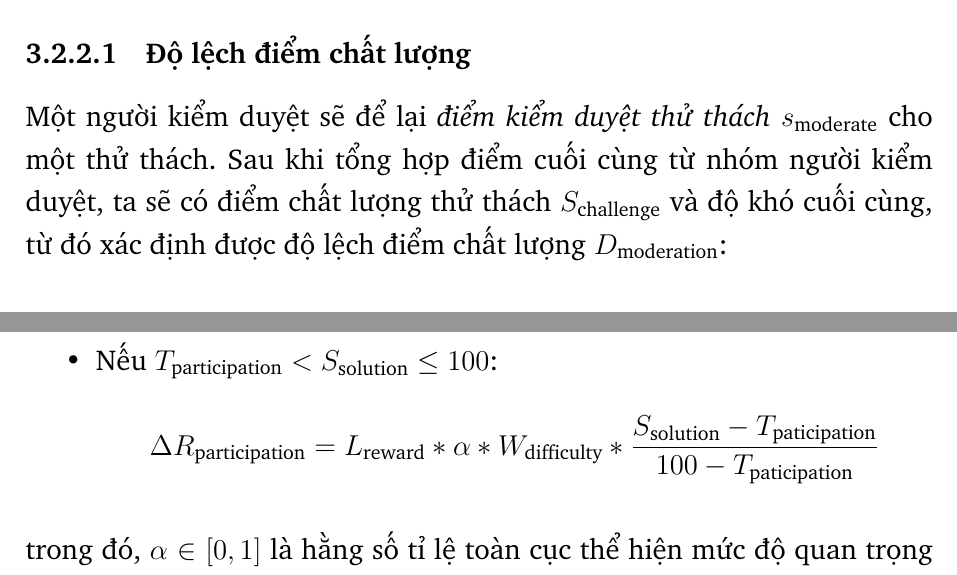
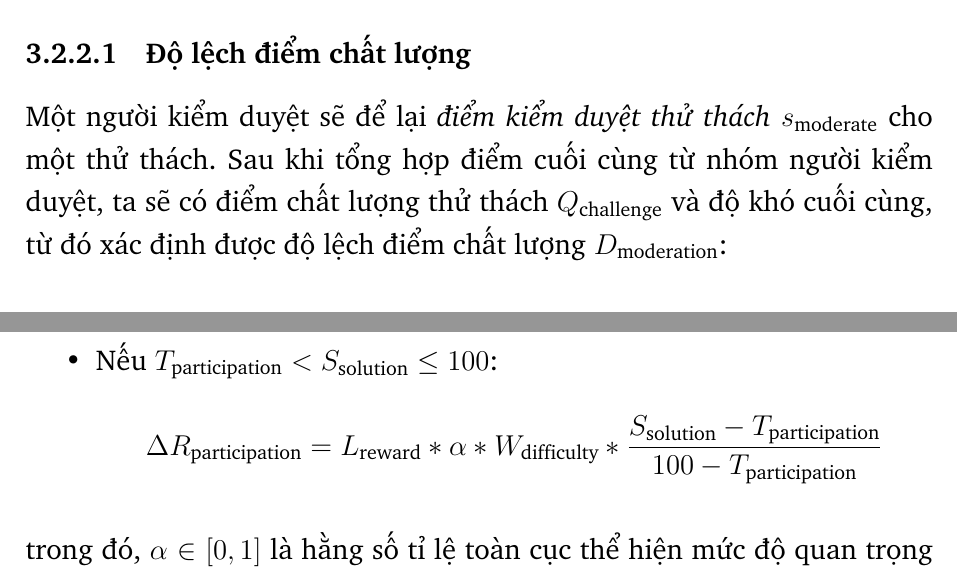
Before and after one commit to SkillChain-The-Reputation-System/thesis, a LaTeX thesis (main.tex, which reads chapter3/chapter3.tex): two parts of pages 37 and 39 of 137, joined at a grey line, cut so that both start at the same text. Compiled offline with pdfLaTeX.

Commit message:
fix misspelling and other litle things

```diff
--- a/chapter3/chapter3.tex
+++ b/chapter3/chapter3.tex
@@ -112,9 +112,9 @@ Người kiểm duyệt thử thách sẽ có \textit{điểm uy tín kiểm duy
 \subsubsection{Độ lệch điểm chất lượng}
 
 Một người kiểm duyệt sẽ để lại \textit{điểm kiểm duyệt thử thách} $s_{\text{moderate}}$ cho một thử thách. Sau khi tổng hợp điểm cuối cùng từ nhóm người kiểm duyệt,
-ta sẽ có điểm chất lượng thử thách $S_{\text{challenge}}$ và độ khó cuối cùng, từ đó xác định được độ lệch điểm chất lượng $D_{\text{moderation}}$:
+ta sẽ có điểm chất lượng thử thách $Q_{\text{challenge}}$ và độ khó cuối cùng, từ đó xác định được độ lệch điểm chất lượng $D_{\text{moderation}}$:
 
-\[D_{\text{moderation}}=|S_{\text{challenge}}-s_{\text{moderate}}|\]
+\[D_{\text{moderation}}=|Q_{\text{challenge}}-s_{\text{moderate}}|\]
 
 \subsubsection{Tính điểm biến thiên}
 
@@ -164,5 +164,5 @@ Khi người dùng tạo ra \textit{giải pháp} dành cho một thử thách,
   \item Nếu $T_{\text{participation}} < S_{\text{solution}} \leq 100$:
-        \[\Delta R_{{\text{participation}}} = L_{\text{reward}} * \alpha*W_{\text{difficulty}} * \frac{S_{\text{solution}} - T_{\text{paticipation}}}{100-T_{\text{paticipation}}} \]
+        \[\Delta R_{{\text{participation}}} = L_{\text{reward}} * \alpha*W_{\text{difficulty}} * \frac{S_{\text{solution}} - T_{\text{participation}}}{100-T_{\text{participation}}} \]
 \end{itemize}
 trong đó, $\alpha \in [0, 1]$ là hằng số tỉ lệ toàn cục thể hiện mức độ quan trọng của hoạt động tham gia thử thách.
 
```
Also changed, not shown: chapter3/chapter3.tex (6 more changed lines).
